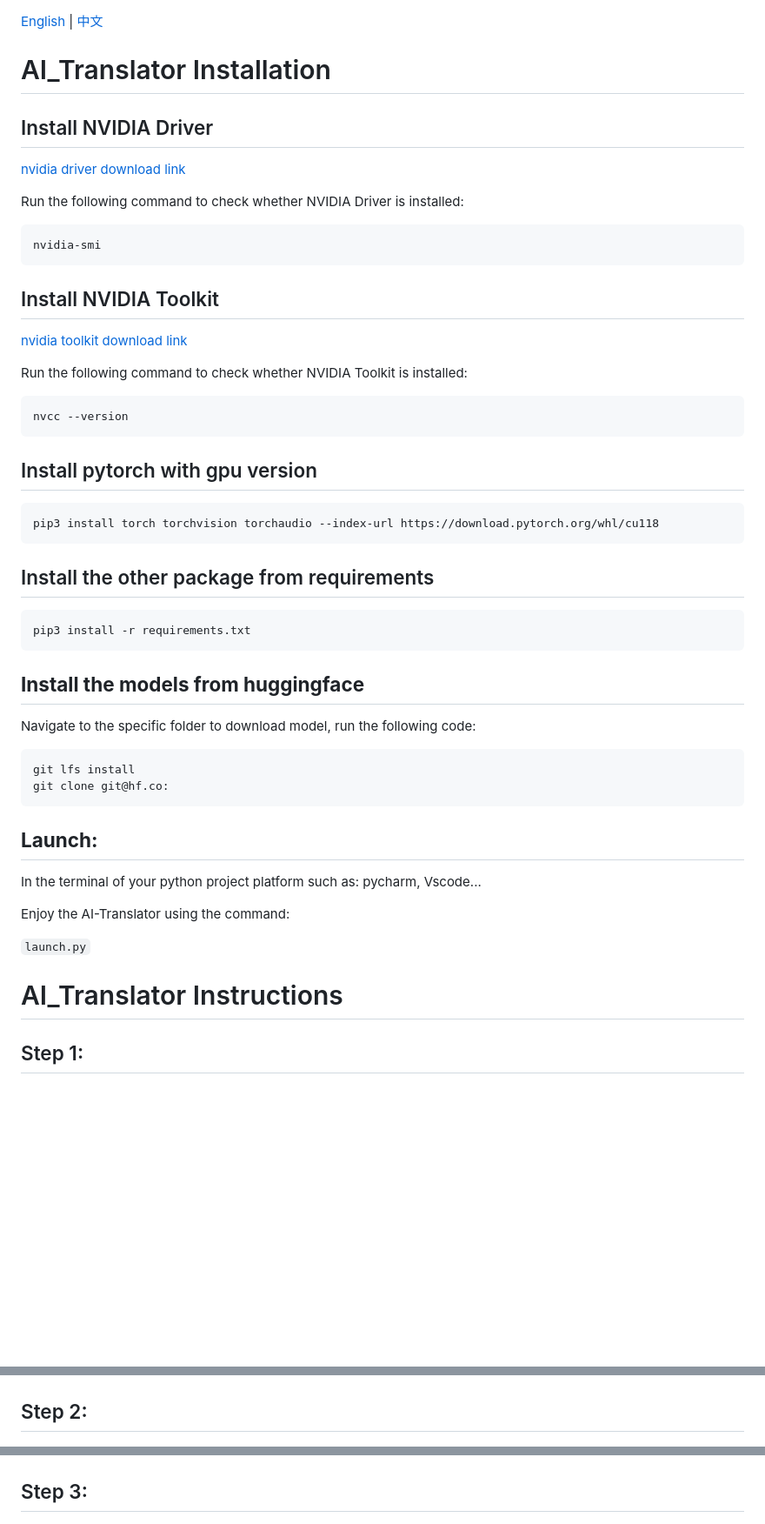
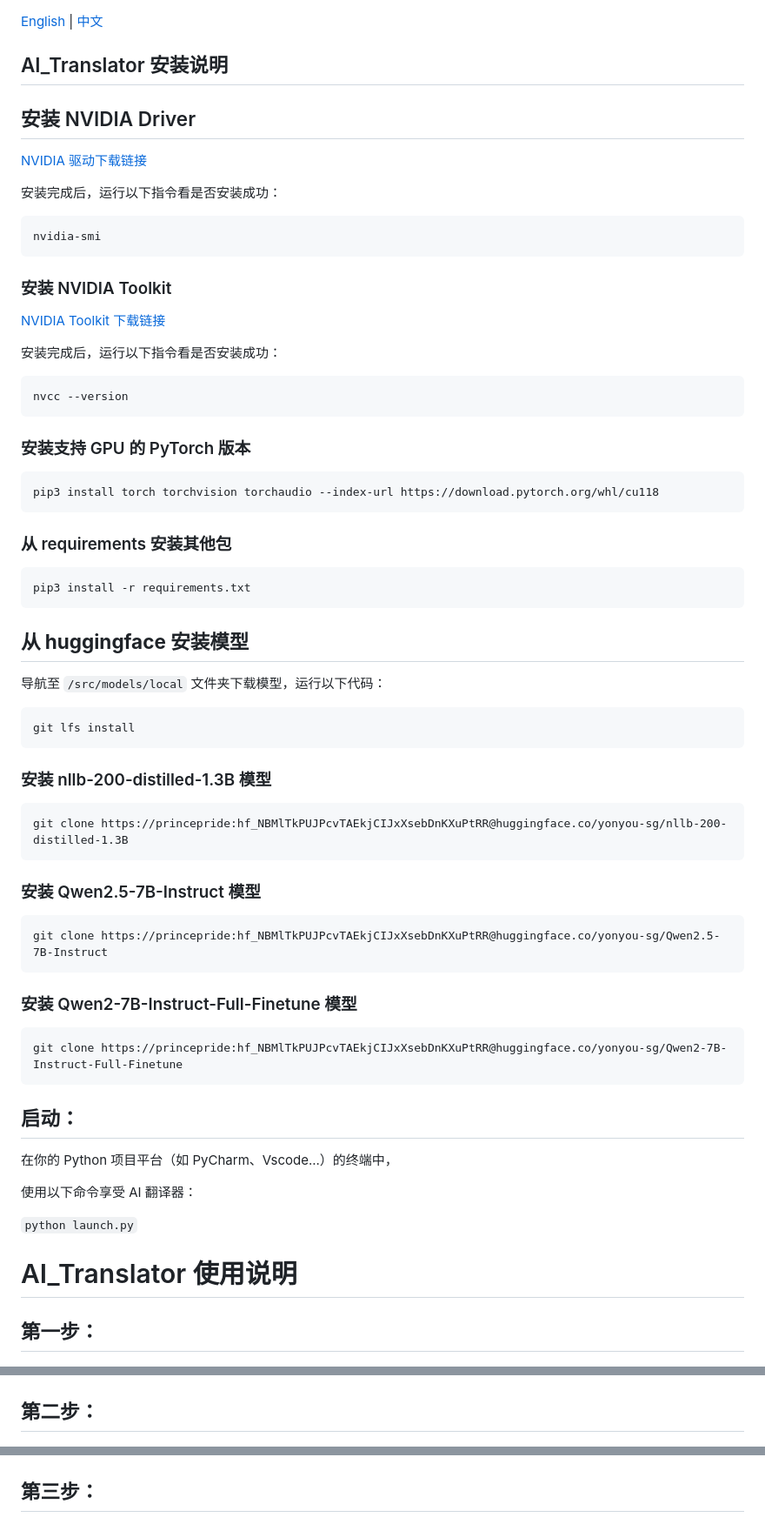
Before and after one commit to princepride/ai-translator, a Markdown page: README.md, 3 parts joined by grey strips. Shown: that part at 87% size. GitHub-like rendering; blank space fills up the shorter version.

````diff
--- a/README.md
+++ b/README.md
@@ -1,66 +1,83 @@
 [English](README.md) | [中文](README_CN.md)
 
-# AI_Translator Installation
+## AI_Translator 安装说明
 
-## Install NVIDIA Driver
+## 安装 NVIDIA Driver
 
-[nvidia driver download link](https://www.nvidia.com/download/index.aspx)
+[NVIDIA 驱动下载链接](https://www.nvidia.com/download/index.aspx)
 
-Run the following command to check whether NVIDIA Driver is installed:
+安装完成后，运行以下指令看是否安装成功：
 
 ```
 nvidia-smi
 ```
 
-## Install NVIDIA Toolkit
+### 安装 NVIDIA Toolkit
 
-[nvidia toolkit download link](https://developer.nvidia.com/cuda-downloads)
+[NVIDIA Toolkit 下载链接](https://developer.nvidia.com/cuda-downloads)
 
-Run the following command to check whether NVIDIA Toolkit is installed:
+安装完成后，运行以下指令看是否安装成功：
 
 ```
 nvcc --version
 ```
 
-## Install pytorch with gpu version
+### 安装支持 GPU 的 PyTorch 版本
 
 ```
 pip3 install torch torchvision torchaudio --index-url https://download.pytorch.org/whl/cu118
 ```
 
-## Install the other package from requirements
+### 从 requirements 安装其他包
 
 ```
 pip3 install -r requirements.txt
 ```
 
-## **Install the models from huggingface**
+## **从 huggingface 安装模型**
 
-Navigate to the specific folder to download model, run the following code:
+导航至 `/src/models/local` 文件夹下载模型，运行以下代码：
 
 ```
 git lfs install
-git clone git@hf.co:
 ```
 
-## **Launch:**
+### 安装 nllb-200-distilled-1.3B 模型
 
-In the terminal of your python project platform such as: pycharm, Vscode...
+```
+git clone https://princepride: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@huggingface.co/yonyou-sg/nllb-200-distilled-1.3B
+```
 
-Enjoy the AI-Translator using the command:
+### 安装 Qwen2.5-7B-Instruct 模型
 
-``launch.py``
+```
+git clone https://princepride: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@huggingface.co/yonyou-sg/Qwen2.5-7B-Instruct
+```
 
-# AI_Translator Instructions
+### 安装 Qwen2-7B-Instruct-Full-Finetune  模型
 
-## Step 1:
+```
+git clone https://princepride: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@huggingface.co/yonyou-sg/Qwen2-7B-Instruct-Full-Finetune
+```
+
+## **启动：**
+
+在你的 Python 项目平台（如 PyCharm、Vscode...）的终端中，
+
+使用以下命令享受 AI 翻译器：
+
+`python launch.py`
+
+# AI_Translator 使用说明
+
+## 第一步：
 
 ![1705652320228](image/README_CN/1705652320228.png)
 
-## Step 2:
+## 第二步：
 
 ![1705653144370](image/README_CN/1705653144370.png)
 
-## Step 3:
+## 第三步：
 
 ![1705653166073](image/README_CN/1705653166073.png)
````
Also changed, not shown: other parts of README.md (+8 -0 lines), README_CN.md (deleted, +0 -78 lines), image/README/1731035178327.png (added), 1 other file.
